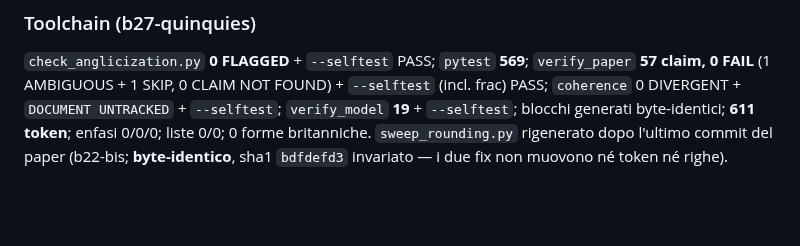
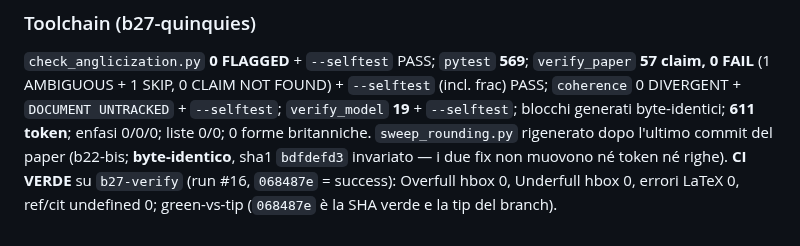
Before and after one commit to MattiaSaramin/endogenous-investment-abm, a Markdown page: docs/b27bis_prosa.md, the part around the change. Drawn GitHub-style; blank space fills up the shorter version.

```diff
--- a/docs/b27bis_prosa.md
+++ b/docs/b27bis_prosa.md
@@ -315,3 +315,5 @@ PASS; `coherence` 0 DIVERGENT + `DOCUMENT UNTRACKED` + `--selftest`; `verify_mod
 `--selftest`; blocchi generati byte-identici; **611 token**; enfasi 0/0/0; liste 0/0;
 0 forme britanniche. `sweep_rounding.py` rigenerato dopo l'ultimo commit del paper (b22-bis;
 **byte-identico**, sha1 `bdfdefd3` invariato — i due fix non muovono né token né righe).
+**CI VERDE** su `b27-verify` (run #16, `068487e` = success): Overfull hbox 0, Underfull hbox 0,
+errori LaTeX 0, ref/cit undefined 0; green-vs-tip (`068487e` è la SHA verde e la tip del branch).
```
Also changed, not shown: METHODOLOGY.md (+9 -4 lines).
